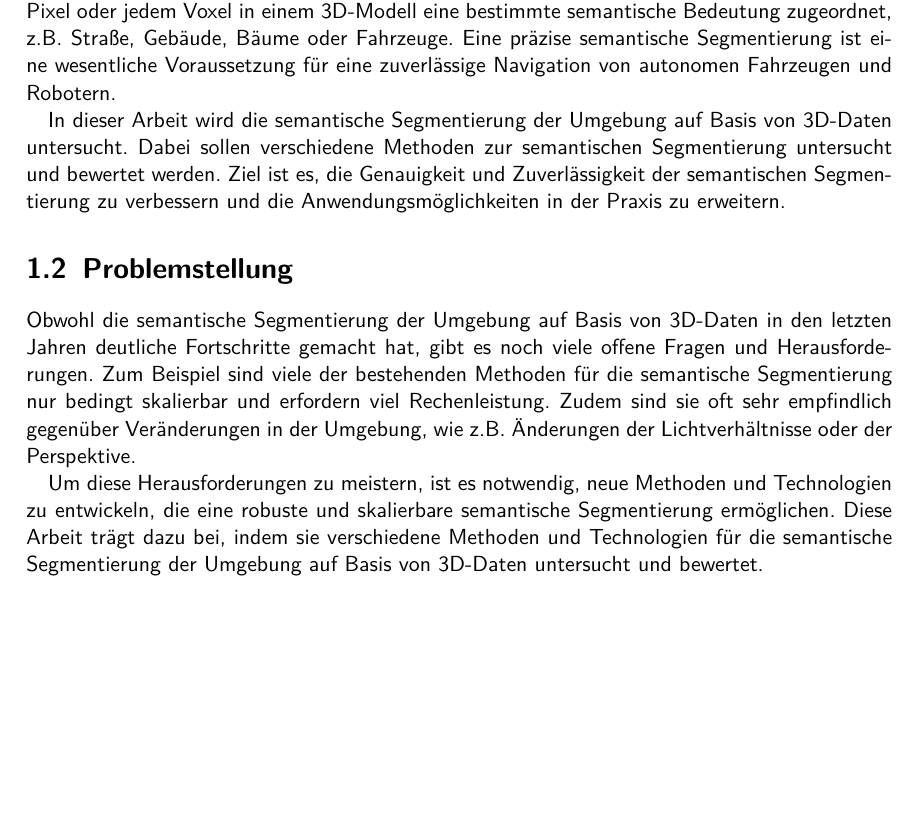
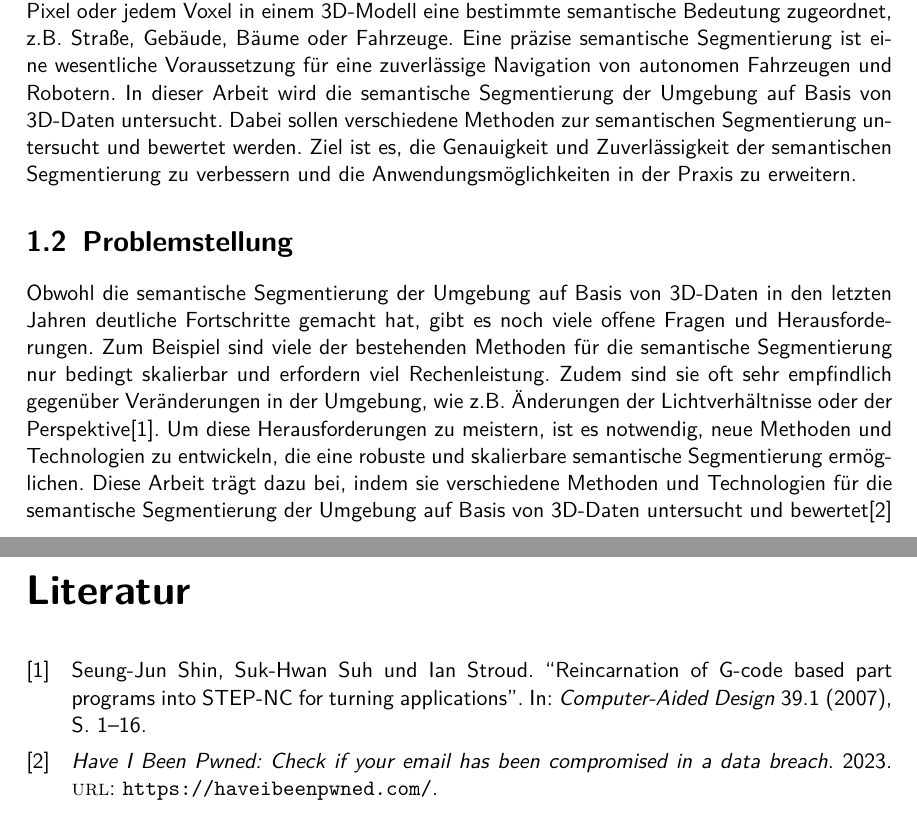
Before and after one commit to simonqune/Fachwissenschaftliches-Seminar, a LaTeX document (main.tex, which reads kapitel/Einleitung.tex, ref/ref_liste.bib): part of page 4 of 16 before the commit and two parts of pages 4 and 17 of 17 after it, the two joined at a grey line, cut so that both start at the same text, the shorter picture padded with empty space. Compiled offline with pdfLaTeX.

Commit message:
cites working

```diff
--- a/kapitel/Einleitung.tex
+++ b/kapitel/Einleitung.tex
@@ -26,10 +25,9 @@ letzten Jahren deutliche Fortschritte gemacht hat, gibt es noch viele offene
 Fragen und Herausforderungen. Zum Beispiel sind viele der bestehenden Methoden
 für die semantische Segmentierung nur bedingt skalierbar und erfordern viel
 Rechenleistung. Zudem sind sie oft sehr empfindlich gegenüber Veränderungen in
-der Umgebung, wie z.B. Änderungen der Lichtverhältnisse oder der Perspektive.
-
+der Umgebung, wie z.B. Änderungen der Lichtverhältnisse oder der Perspektive\cite{shin2007reincarnation}.
 Um diese Herausforderungen zu meistern, ist es notwendig, neue Methoden und
 Technologien zu entwickeln, die eine robuste und skalierbare semantische
 Segmentierung ermöglichen. Diese Arbeit trägt dazu bei, indem sie verschiedene
 Methoden und Technologien für die semantische Segmentierung der Umgebung auf
-Basis von 3D-Daten untersucht und bewertet.
+Basis von 3D-Daten untersucht und bewertet\cite{.4242023}
--- a/main.tex
+++ b/main.tex
@@ -14,24 +14,19 @@
 \usepackage[ngerman]{babel} %Sprachpaket(Silbentrennung,überschriften, Abbildungen)
 
 %Literatur anpassen
-\usepackage[
-	backend=biber,
-	style=numeric-verb % numeric-verb, numeric-comb
-]{biblatex}
+\usepackage[ natbib=true, style=numeric,sorting=none]{biblatex}
 \addbibresource{ref/ref_liste.bib}
 
 %Schriftanpassungen
 \usepackage{lmodern} %Vektorschrift
 \renewcommand{\familydefault}{\sfdefault} %serifenlose Schrift
 \usepackage{sansmath}
-\sansmath			%Aktivieren von Paket "Sansmath"
 
 \usepackage[
 	automark, %automatische Kolumne
 	headsepline %Trennlinie in Kopfzeile
 ]{scrlayer-scrpage}
 \pagestyle{scrheadings}
-\clearscrheadfoot
 
 \ohead[]{\headmark} %dynamische kolumne in kopfzeile
 \ofoot[\pagemark]{\pagemark} %Seitenzahl in Fußzeile außen
--- a/ref/ref_liste.bib
+++ b/ref/ref_liste.bib
@@ -8,3 +8,12 @@
 	year={2007},
 	publisher={Elsevier}
 }
+
+@misc{.4242023,
+ abstract = {Have I Been Pwned allows you to search across multiple data breaches to see if your email address or phone number has been compromised.},
+ year = {2023},
+ title = {Have I Been Pwned: Check if your email has been compromised in a data breach},
+ url = {https://haveibeenpwned.com/},
+ urldate = {4/24/2023},
+ number={2}
+}
```
Also changed, not shown: main.bbl, main.pdf, kapitel/Einleitung.tex (1 more changed lines), 8 other files.
